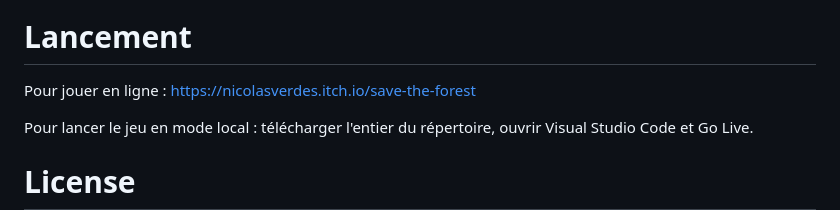
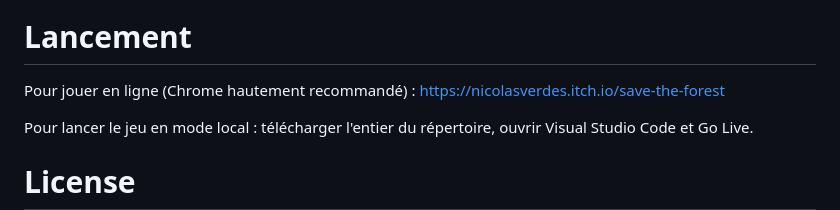
Before and after one commit to Nixoux/Save-the-Forest, a Markdown page: README.md, the part around the change. Rendered like a GitHub page.

```diff
--- a/README.md
+++ b/README.md
@@ -15,7 +15,8 @@ La forêt, autrefois un sanctuaire de paix et de biodiversité, est aujourd'hui
 
 <!---la procédure d’installation / de lancement --->
 # Lancement
-Pour jouer en ligne : https://nicolasverdes.itch.io/save-the-forest
+
+Pour jouer en ligne (Chrome hautement recommandé) : https://nicolasverdes.itch.io/save-the-forest
 
 Pour lancer le jeu en mode local : télécharger l'entier du répertoire, ouvrir Visual Studio Code et Go Live.
 
```
